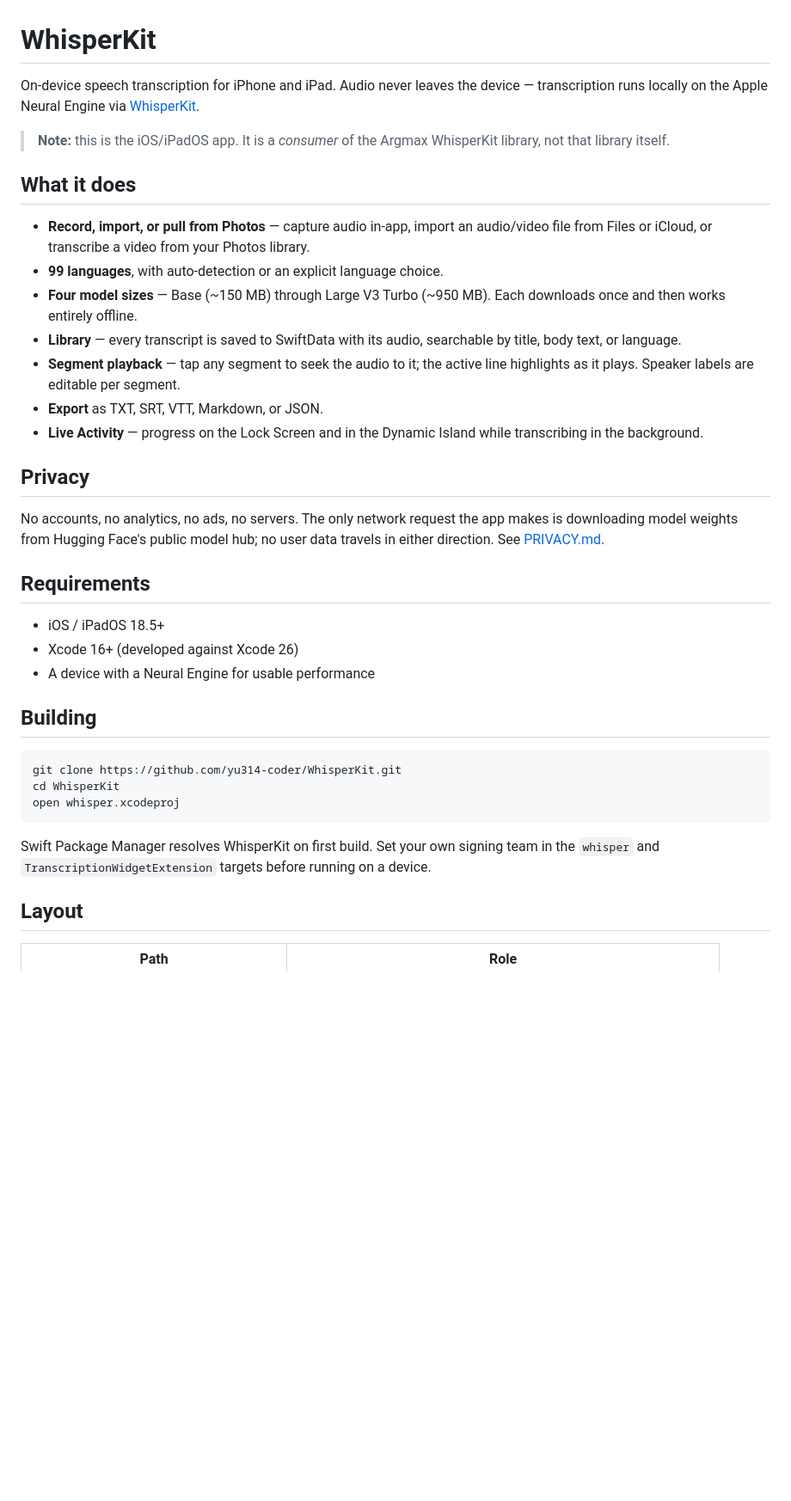
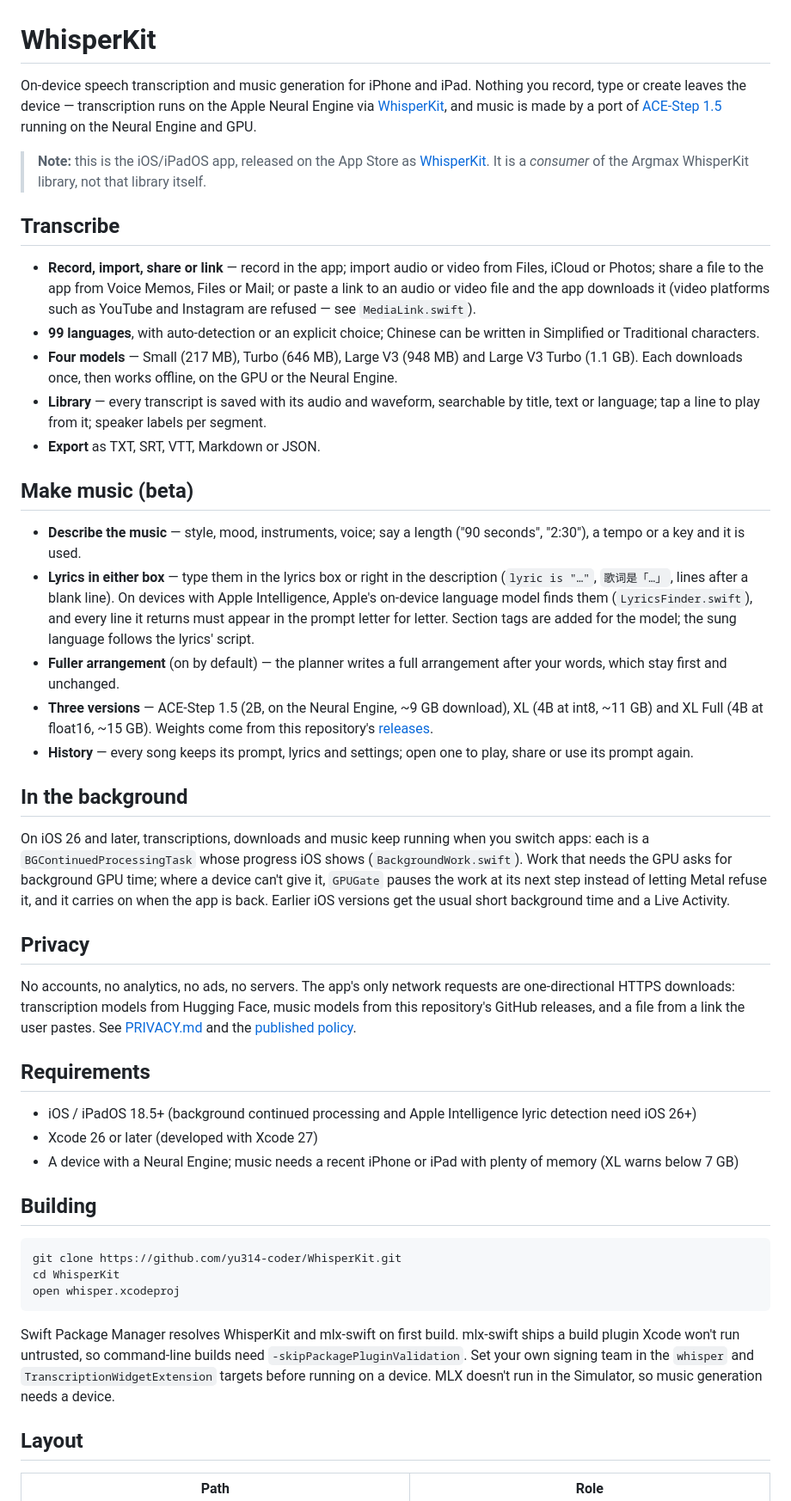
Before and after one commit to yu314-coder/WhisperKit, a Markdown page: README.md, the part around one of its changes. Shown at 86% size. GitHub-like rendering; blank space fills up the shorter version.

Commit message:
Bring the README up to date for 1.2
It still described the first release: a Base model that no longer
exists, Hugging Face as the only network request, and "no license
chosen". It now covers the current models, Music (beta), sharing and
links, background work, the network requests the app actually makes,
the build flags mlx-swift needs, the new files, and the MIT licence.

Co-Authored-By: Claude Opus 5.5 <noreply@anthropic.com>

````diff
--- a/README.md
+++ b/README.md
@@ -1,28 +1,38 @@
 # WhisperKit
 
-On-device speech transcription for iPhone and iPad. Audio never leaves the device — transcription runs locally on the Apple Neural Engine via [WhisperKit](https://github.com/argmaxinc/WhisperKit).
+On-device speech transcription and music generation for iPhone and iPad. Nothing you record, type or create leaves the device — transcription runs on the Apple Neural Engine via [WhisperKit](https://github.com/argmaxinc/WhisperKit), and music is made by a port of [ACE-Step 1.5](https://huggingface.co/ACE-Step/Ace-Step1.5) running on the Neural Engine and GPU.
 
-> **Note:** this is the iOS/iPadOS app. It is a *consumer* of the Argmax WhisperKit library, not that library itself.
+> **Note:** this is the iOS/iPadOS app, released on the App Store as [WhisperKit](https://apps.apple.com/app/whisperkit/id6764759491). It is a *consumer* of the Argmax WhisperKit library, not that library itself.
 
-## What it does
+## Transcribe
 
-- **Record, import, or pull from Photos** — capture audio in-app, import an audio/video file from Files or iCloud, or transcribe a video from your Photos library.
-- **99 languages**, with auto-detection or an explicit language choice.
-- **Four model sizes** — Base (~150 MB) through Large V3 Turbo (~950 MB). Each downloads once and then works entirely offline.
-- **Library** — every transcript is saved to SwiftData with its audio, searchable by title, body text, or language.
-- **Segment playback** — tap any segment to seek the audio to it; the active line highlights as it plays. Speaker labels are editable per segment.
-- **Export** as TXT, SRT, VTT, Markdown, or JSON.
-- **Live Activity** — progress on the Lock Screen and in the Dynamic Island while transcribing in the background.
+- **Record, import, share or link** — record in the app; import audio or video from Files, iCloud or Photos; share a file to the app from Voice Memos, Files or Mail; or paste a link to an audio or video file and the app downloads it (video platforms such as YouTube and Instagram are refused — see `MediaLink.swift`).
+- **99 languages**, with auto-detection or an explicit choice; Chinese can be written in Simplified or Traditional characters.
+- **Four models** — Small (217 MB), Turbo (646 MB), Large V3 (948 MB) and Large V3 Turbo (1.1 GB). Each downloads once, then works offline, on the GPU or the Neural Engine.
+- **Library** — every transcript is saved with its audio and waveform, searchable by title, text or language; tap a line to play from it; speaker labels per segment.
+- **Export** as TXT, SRT, VTT, Markdown or JSON.
+
+## Make music (beta)
+
+- **Describe the music** — style, mood, instruments, voice; say a length ("90 seconds", "2:30"), a tempo or a key and it is used.
+- **Lyrics in either box** — type them in the lyrics box or right in the description (`lyric is "…"`, `歌词是「…」`, lines after a blank line). On devices with Apple Intelligence, Apple's on-device language model finds them (`LyricsFinder.swift`), and every line it returns must appear in the prompt letter for letter. Section tags are added for the model; the sung language follows the lyrics' script.
+- **Fuller arrangement** (on by default) — the planner writes a full arrangement after your words, which stay first and unchanged.
+- **Three versions** — ACE-Step 1.5 (2B, on the Neural Engine, ~9 GB download), XL (4B at int8, ~11 GB) and XL Full (4B at float16, ~15 GB). Weights come from this repository's [releases](https://github.com/yu314-coder/WhisperKit/releases).
+- **History** — every song keeps its prompt, lyrics and settings; open one to play, share or use its prompt again.
+
+## In the background
+
+On iOS 26 and later, transcriptions, downloads and music keep running when you switch apps: each is a `BGContinuedProcessingTask` whose progress iOS shows (`BackgroundWork.swift`). Work that needs the GPU asks for background GPU time; where a device can't give it, `GPUGate` pauses the work at its next step instead of letting Metal refuse it, and it carries on when the app is back. Earlier iOS versions get the usual short background time and a Live Activity.
 
 ## Privacy
 
-No accounts, no analytics, no ads, no servers. The only network request the app makes is downloading model weights from Hugging Face's public model hub; no user data travels in either direction. See [PRIVACY.md](PRIVACY.md).
+No accounts, no analytics, no ads, no servers. The app's only network requests are one-directional HTTPS downloads: transcription models from Hugging Face, music models from this repository's GitHub releases, and a file from a link the user pastes. See [PRIVACY.md](PRIVACY.md) and the [published policy](https://yu314-coder.github.io/privacy.html#whisper).
 
 ## Requirements
 
-- iOS / iPadOS 18.5+
-- Xcode 16+ (developed against Xcode 26)
-- A device with a Neural Engine for usable performance
+- iOS / iPadOS 18.5+ (background continued processing and Apple Intelligence lyric detection need iOS 26+)
+- Xcode 26 or later (developed with Xcode 27)
+- A device with a Neural Engine; music needs a recent iPhone or iPad with plenty of memory (XL warns below 7 GB)
 
 ## Building
 
@@ -32,7 +42,7 @@ cd WhisperKit
 open whisper.xcodeproj
 ```
 
-Swift Package Manager resolves WhisperKit on first build. Set your own signing team in the `whisper` and `TranscriptionWidgetExtension` targets before running on a device.
+Swift Package Manager resolves WhisperKit and mlx-swift on first build. mlx-swift ships a build plugin Xcode won't run untrusted, so command-line builds need `-skipPackagePluginValidation`. Set your own signing team in the `whisper` and `TranscriptionWidgetExtension` targets before running on a device. MLX doesn't run in the Simulator, so music generation needs a device.
 
 ## Layout
 
````
Also changed, not shown: other parts of README.md (+15 -8 lines).
